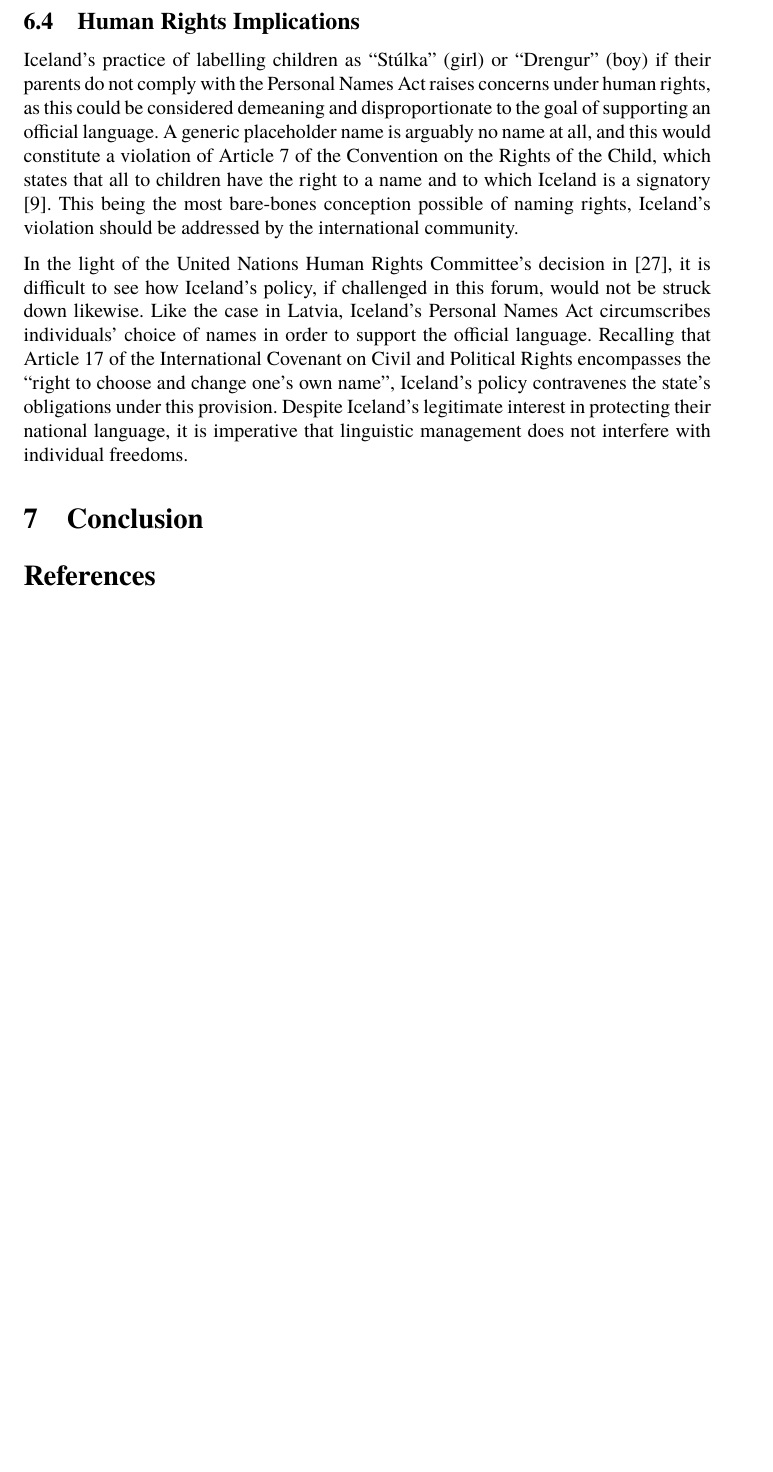
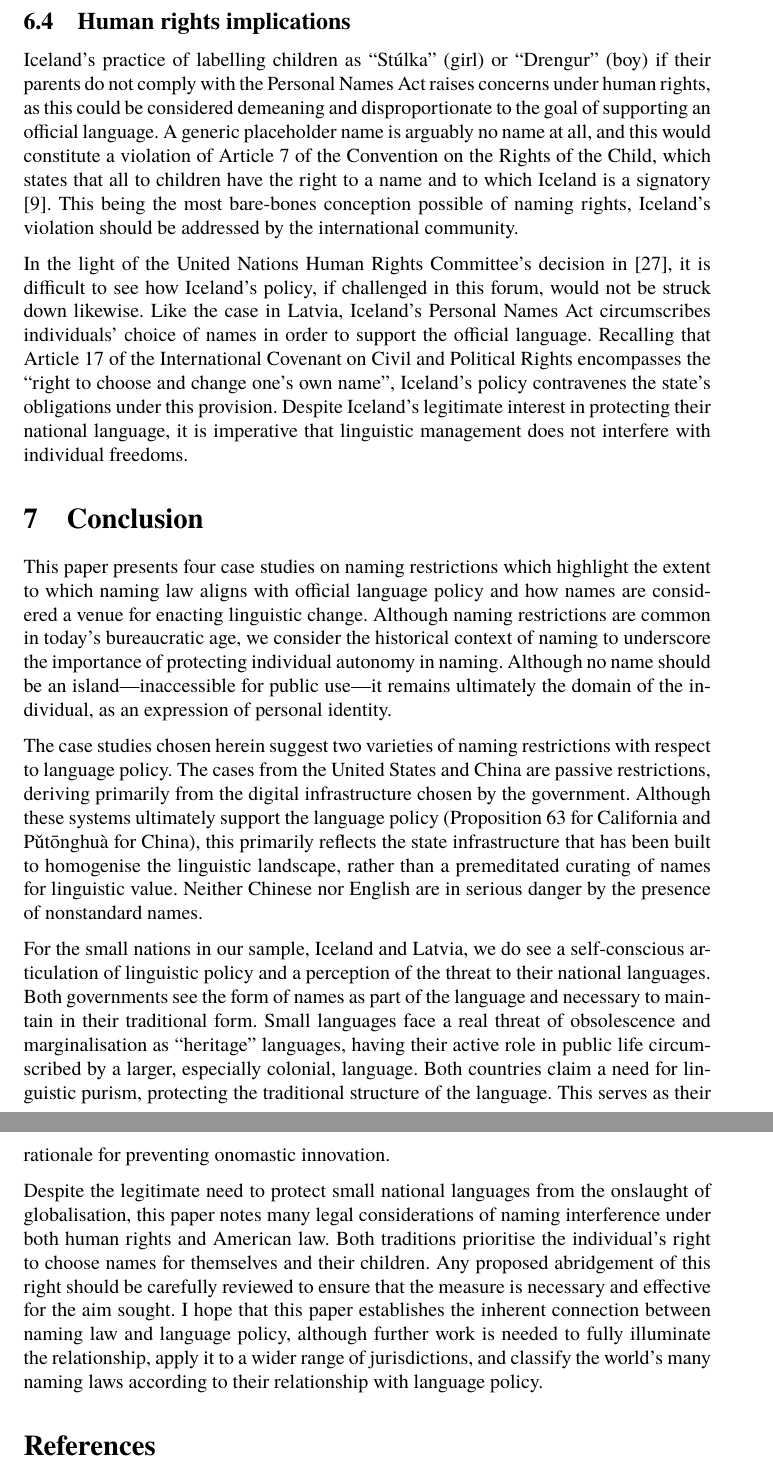
Before and after one commit to gld2122/gld_thesis, a LaTeX thesis (thesis.tex, which reads subtex/conc.tex, subtex/iceland.tex): part of page 18 of 21 before the commit and two parts of pages 18 and 19 of 21 after it, the two joined at a grey line, cut at the place of the change, the shorter picture padded with empty space. Compiled offline with XeLaTeX; a missing font is replaced by an installed copy or a similar font.

Commit message:
Think it's done lol

```diff
--- a/subtex/conc.tex
+++ b/subtex/conc.tex
@@ -1 +1,41 @@
 \section{Conclusion}
+
+This paper presents four case studies on naming restrictions which highlight
+the extent to which naming law aligns with official language policy and how
+names are considered a venue for enacting linguistic change. Although naming
+restrictions are common in today's bureaucratic age, we consider the historical
+context of naming to underscore the importance of protecting individual
+autonomy in naming. Although no name should be an island---inaccessible for
+public use---it remains ultimately the domain of the individual, as an
+expression of personal identity.
+
+The case studies chosen herein suggest two varieties of naming restrictions
+with respect to language policy. The cases from the United States and China are
+passive restrictions, deriving primarily from the digital infrastructure chosen
+by the government. Although these systems ultimately support the language
+policy (Proposition 63 for California and Pǔtōnghuà for China), this primarily
+reflects the state infrastructure that has been built to homogenise the
+linguistic landscape, rather than a premeditated curating of names for
+linguistic value. Neither Chinese nor English are in serious danger by the
+presence of nonstandard names.
+
+For the small nations in our sample, Iceland and Latvia, we do see a
+self-conscious articulation of linguistic policy and a perception of the threat
+to their national languages. Both governments see the form of names as part of
+the language and necessary to maintain in their traditional form. Small
+languages face a real threat of obsolescence and marginalisation as "heritage"
+languages, having their active role in public life circumscribed by a larger,
+especially colonial, language. Both countries claim a need for linguistic
+purism, protecting the traditional structure of the language. This serves as
+their rationale for preventing onomastic innovation.
+
+Despite the legitimate need to protect small national languages from the
+onslaught of globalisation, this paper notes many legal considerations of
+naming interference under both human rights and American law. Both traditions
+prioritise the individual's right to choose names for themselves and their
+children. Any proposed abridgement of this right should be carefully reviewed
+to ensure that the measure is necessary and effective for the aim sought. I
+hope that this paper establishes the inherent connection between naming law and
+language policy, although further work is needed to fully illuminate the
+relationship, apply it to a wider range of jurisdictions, and classify the
+world's many naming laws according to their relationship with language policy.
--- a/subtex/iceland.tex
+++ b/subtex/iceland.tex
@@ -119,7 +119,7 @@ enforcement of naming policies seriously. Only after arguing that the name Blær
 was used for a female character in a popular Icelandic novel did Reykjavík
 District Court allow the name to be used.
 
-\subsection{Human Rights Implications}
+\subsection{Human rights implications}
 
 Iceland's practice of labelling children as "Stúlka" (girl) or "Drengur" (boy)
 if their parents do not comply with the Personal Names Act raises concerns
```
Also changed, not shown: subtex/california.tex (+4 -4 lines), subtex/china.tex (+1 -1 lines), subtex/latvia.tex (+4 -2 lines), subtex/names.tex (+1 -1 lines), thesis.pdf, subtex/iceland.tex (4 more changed lines).
